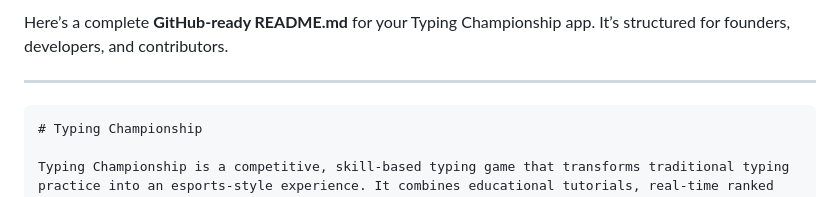
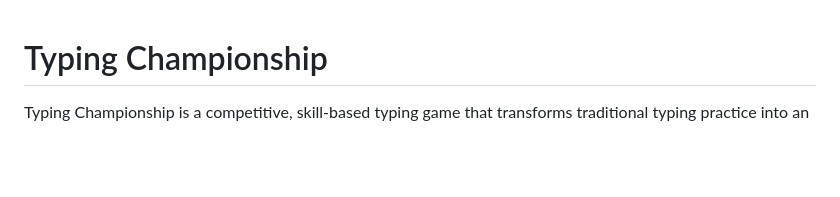
Before and after one commit to rami1349/Type-League, a Markdown page: README.md, the part around the change. GitHub-like rendering; blank space fills up the shorter version.

````diff
--- a/README.md
+++ b/README.md
@@ -1,8 +1,4 @@
-Here’s a complete **GitHub-ready README.md** for your Typing Championship app. It’s structured for founders, developers, and contributors.
 
----
-
-```markdown
 # Typing Championship
 
 Typing Championship is a competitive, skill-based typing game that transforms traditional typing practice into an esports-style experience. It combines educational tutorials, real-time ranked battles, customizable typing tests, and arcade-style gameplay into a modern, scalable cross-platform application.
````
